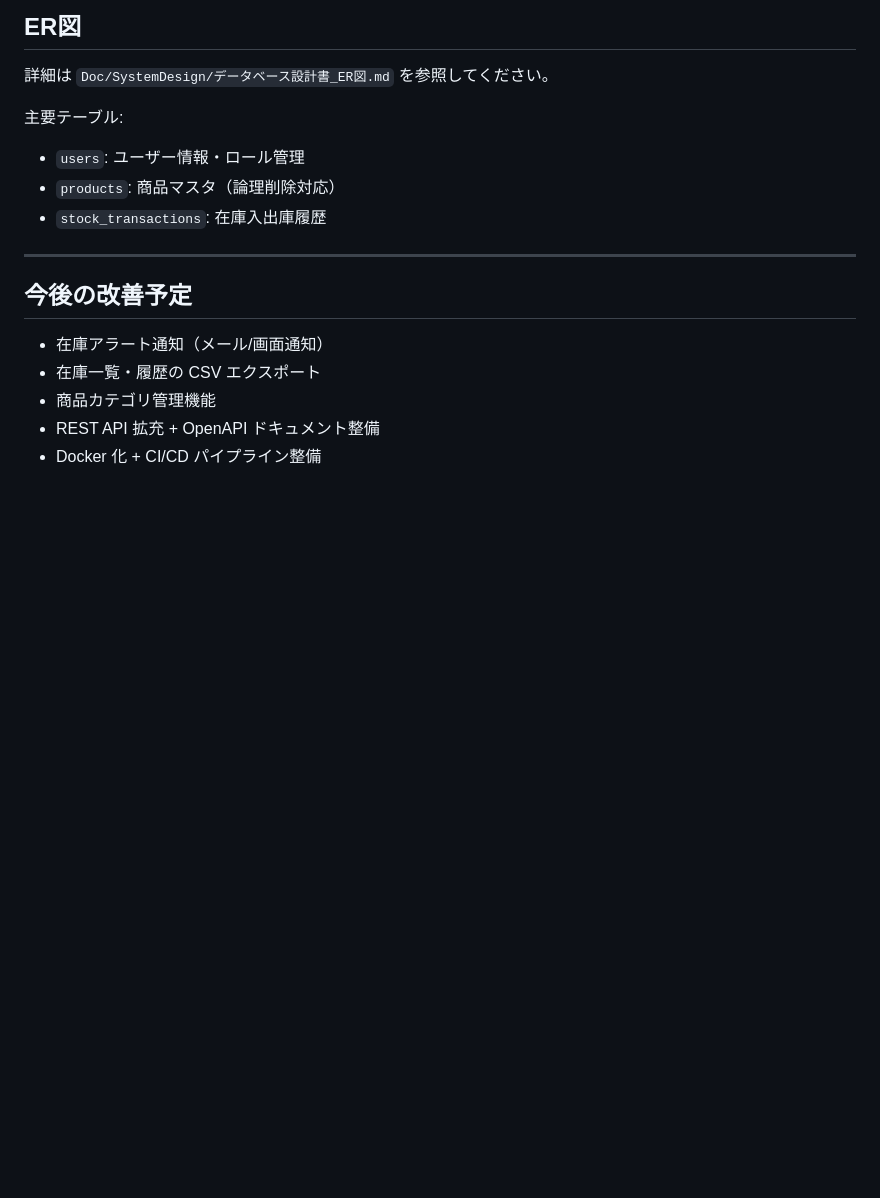
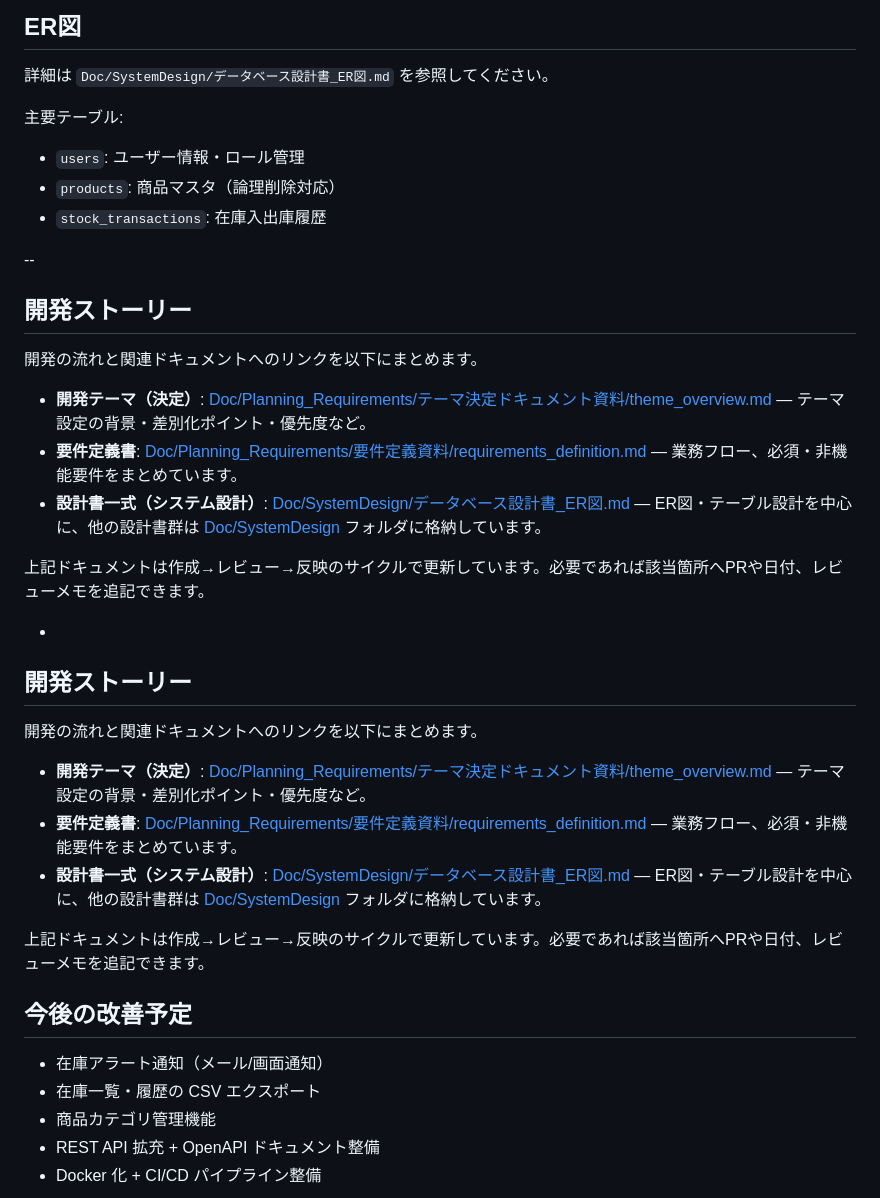
Before and after one commit to yoshi1414/inventory-management, a Markdown page: README.md, the part around one of its changes. GitHub-like rendering; blank space fills up the shorter version.

```diff
--- a/README.md
+++ b/README.md
@@ -146,7 +152,29 @@
 - `products`: 商品マスタ（論理削除対応）
 - `stock_transactions`: 在庫入出庫履歴
 
----
+--
+## 開発ストーリー
+
+開発の流れと関連ドキュメントへのリンクを以下にまとめます。
+
+- **開発テーマ（決定）**: [Doc/Planning_Requirements/テーマ決定ドキュメント資料/theme_overview.md](Doc/Planning_Requirements/テーマ決定ドキュメント資料/theme_overview.md) — テーマ設定の背景・差別化ポイント・優先度など。
+- **要件定義書**: [Doc/Planning_Requirements/要件定義資料/requirements_definition.md](Doc/Planning_Requirements/要件定義資料/requirements_definition.md) — 業務フロー、必須・非機能要件をまとめています。
+- **設計書一式（システム設計）**: [Doc/SystemDesign/データベース設計書_ER図.md](Doc/SystemDesign/データベース設計書_ER図.md) — ER図・テーブル設計を中心に、他の設計書群は [Doc/SystemDesign](Doc/SystemDesign) フォルダに格納しています。
+
+上記ドキュメントは作成→レビュー→反映のサイクルで更新しています。必要であれば該当箇所へPRや日付、レビューメモを追記できます。
+
+-
+
+## 開発ストーリー
+
+開発の流れと関連ドキュメントへのリンクを以下にまとめます。
+
+- **開発テーマ（決定）**: [Doc/Planning_Requirements/テーマ決定ドキュメント資料/theme_overview.md](Doc/Planning_Requirements/テーマ決定ドキュメント資料/theme_overview.md) — テーマ設定の背景・差別化ポイント・優先度など。
+- **要件定義書**: [Doc/Planning_Requirements/要件定義資料/requirements_definition.md](Doc/Planning_Requirements/要件定義資料/requirements_definition.md) — 業務フロー、必須・非機能要件をまとめています。
+- **設計書一式（システム設計）**: [Doc/SystemDesign/データベース設計書_ER図.md](Doc/SystemDesign/データベース設計書_ER図.md) — ER図・テーブル設計を中心に、他の設計書群は [Doc/SystemDesign](Doc/SystemDesign) フォルダに格納しています。
+
+上記ドキュメントは作成→レビュー→反映のサイクルで更新しています。必要であれば該当箇所へPRや日付、レビューメモを追記できます。
+
 
 ## 今後の改善予定
 
```
Also changed, not shown: other parts of README.md (+12 -6 lines).
